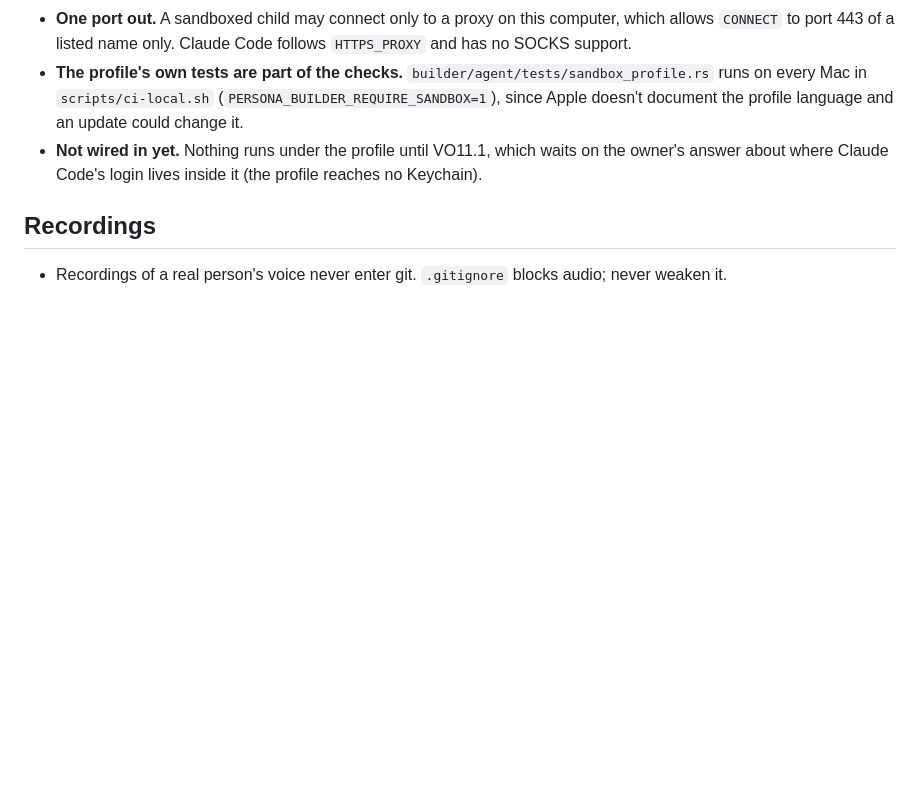
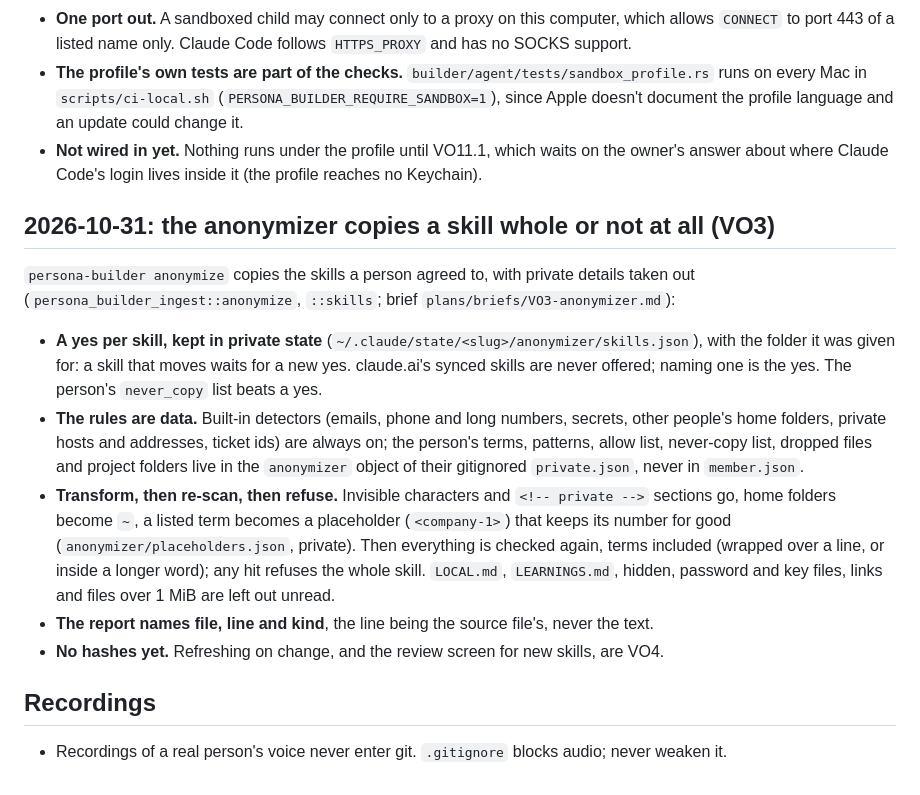
Before and after one commit to ziazon/voice, a Markdown page: .ai/DECISIONS.md, the part around the change. Drawn GitHub-style; blank space fills up the shorter version.

```diff
--- a/.ai/DECISIONS.md
+++ b/.ai/DECISIONS.md
@@ -150,6 +150,27 @@ The VO11 spike (`docs/spikes/VO11-os-sandbox.md`) decides how the broker is pack
 - **Not wired in yet.** Nothing runs under the profile until VO11.1, which waits on the owner's
   answer about where Claude Code's login lives inside it (the profile reaches no Keychain).
 
+## 2026-10-31: the anonymizer copies a skill whole or not at all (VO3)
+
+`persona-builder anonymize` copies the skills a person agreed to, with private details taken out
+(`persona_builder_ingest::anonymize`, `::skills`; brief `plans/briefs/VO3-anonymizer.md`):
+
+- **A yes per skill, kept in private state** (`~/.claude/state/<slug>/anonymizer/skills.json`),
+  with the folder it was given for: a skill that moves waits for a new yes. claude.ai's synced
+  skills are never offered; naming one is the yes. The person's `never_copy` list beats a yes.
+- **The rules are data.** Built-in detectors (emails, phone and long numbers, secrets, other
+  people's home folders, private hosts and addresses, ticket ids) are always on; the person's
+  terms, patterns, allow list, never-copy list, dropped files and project folders live in the
+  `anonymizer` object of their gitignored `private.json`, never in `member.json`.
+- **Transform, then re-scan, then refuse.** Invisible characters and `<!-- private -->` sections
+  go, home folders become `~`, a listed term becomes a placeholder (`<company-1>`) that keeps its
+  number for good (`anonymizer/placeholders.json`, private). Then everything is checked again,
+  terms included (wrapped over a line, or inside a longer word); any hit refuses the whole skill.
+  `LOCAL.md`, `LEARNINGS.md`, hidden, password and key files, links and files over 1 MiB are left
+  out unread.
+- **The report names file, line and kind**, the line being the source file's, never the text.
+- **No hashes yet.** Refreshing on change, and the review screen for new skills, are VO4.
+
 ## Recordings
 
 - Recordings of a real person's voice never enter git. `.gitignore` blocks audio; never weaken it.
```
Also changed, not shown: .ai/PROJECT.md (+1 -1 lines), plans/briefs/VO3-anonymizer.md (+28 -0 lines).
